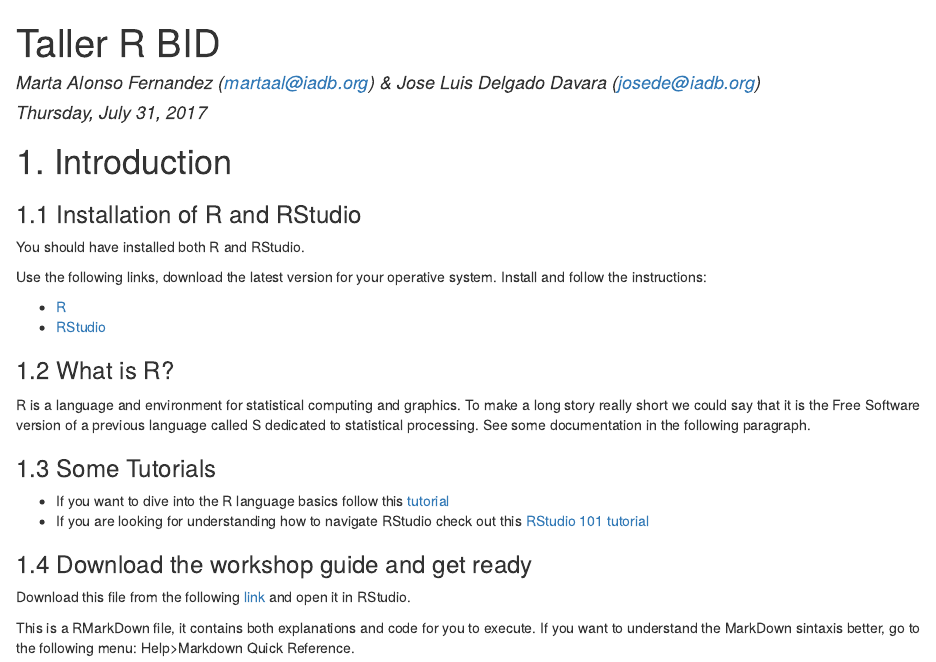
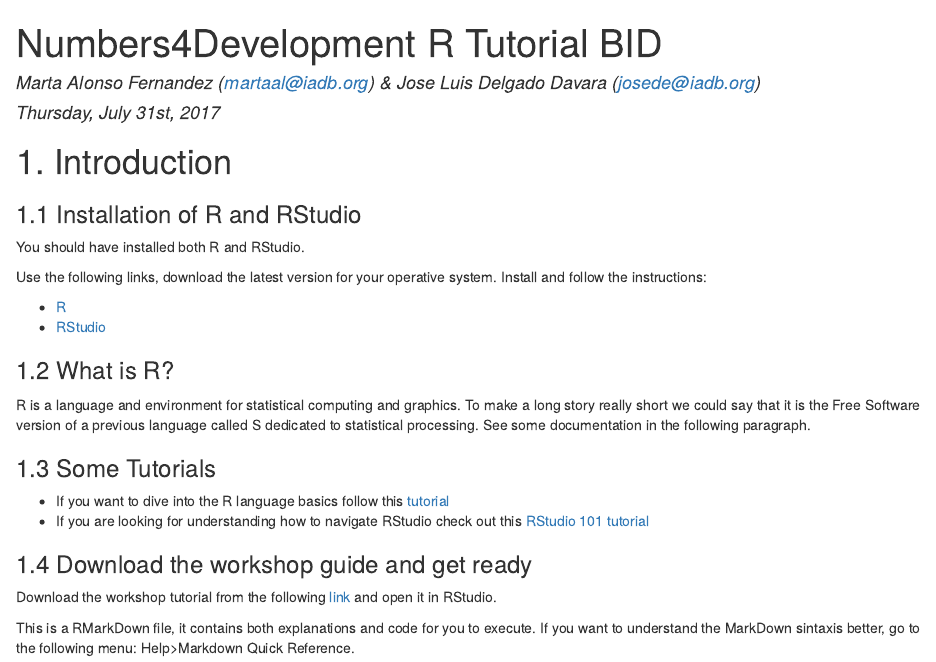
Before and after one commit to EL-BID/Libreria-R-Numeros-para-el-Desarrollo, an R Markdown document (Tutorial/Tutorial.Rmd): the page in a window 1100 px wide, from its top. The pictures show the output file Tutorial/Tutorial.html that the author committed with the source, opened offline.

Commit message:
Trying to add a direct link to download the file

```diff
--- a/Tutorial/Tutorial.Rmd
+++ b/Tutorial/Tutorial.Rmd
@@ -1,7 +1,7 @@
 ---
-title: "Taller R BID"
+title: "Numbers4Development R Tutorial BID"
 author: "Marta Alonso Fernandez (martaal@iadb.org) & Jose Luis Delgado Davara (josede@iadb.org)"
-date: "Thursday, July 31, 2017"
+date: "Thursday, July 31st, 2017"
 output:
   html_document: default
   html_notebook: default
@@ -26,7 +26,7 @@
 * If you are looking for understanding how to navigate RStudio check out this [RStudio 101 tutorial](http://dss.princeton.edu/training/RStudio101.pdf)
 
 ### 1.4 Download the workshop guide and get ready
-Download this file from the following [link](https://github.com/malon/Libreria-R-Numeros-para-el-Desarrollo/blob/Tutorial/Tutorial.Rmd) and open it in RStudio.
+Download the workshop tutorial from the following <a href="https://raw.githubusercontent.com/EL-BID/Libreria-R-Numeros-para-el-Desarrollo/master/Tutorial/Tutorial.Rmd" download="Tutorial.Rmd">link</a> and open it in RStudio.
 
 This is a RMarkDown file, it contains both explanations and code for you to execute. If you want to understand the MarkDown sintaxis better, go to the following menu: Help>Markdown Quick Reference.
 
```
Also changed, not shown: Tutorial/Tutorial.html.
